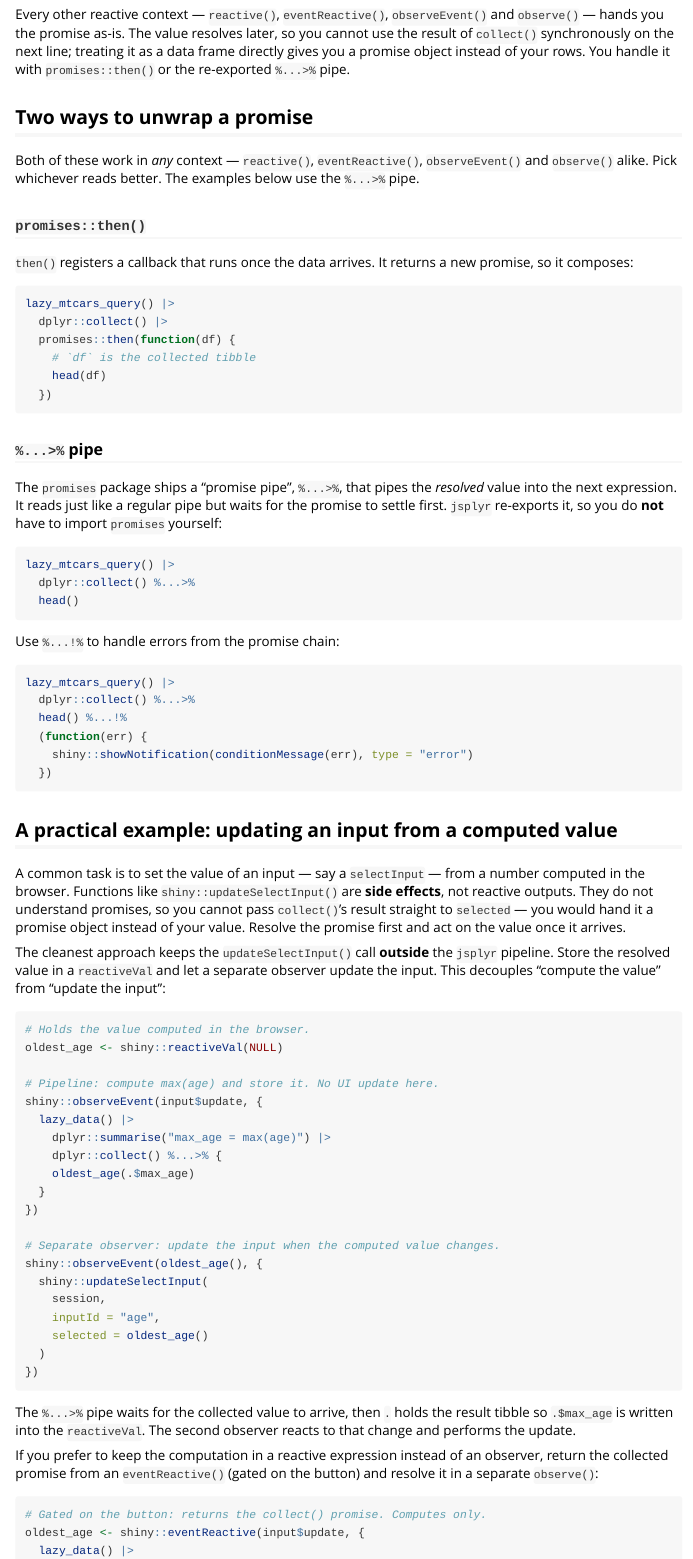
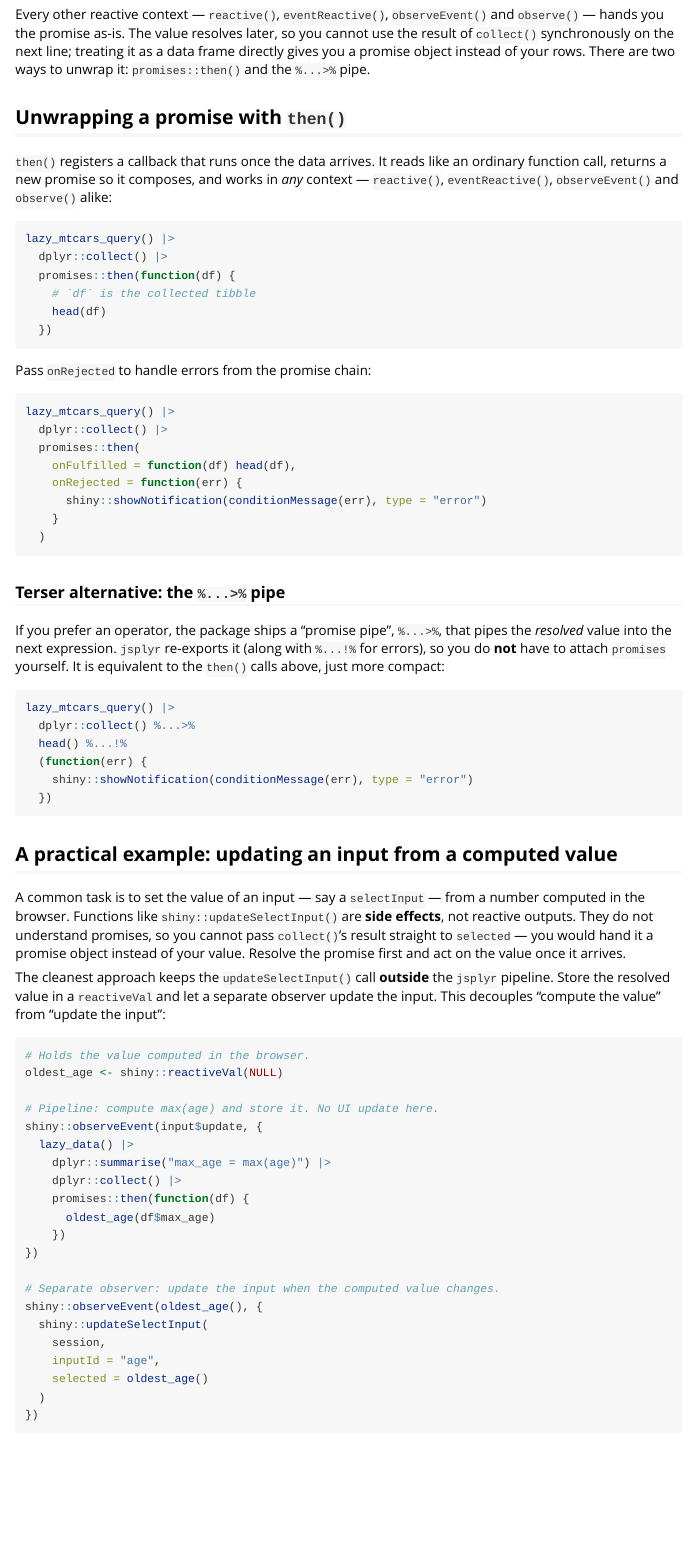
Before and after one commit to r-world-devs/jsplyr, an R Markdown document (vignettes/collect-with-promises.Rmd): the page in a window 1100 px wide, from 320 px down. Rendered offline with R 4.5, knitr and Pandoc, with nearby package versions.

Commit message:
Document both promise-handling styles for collect()/pull()
Show promises::then() and the %...>% pipe as two ways to unwrap the
collect()/pull() promise, without framing either as recommended. Expand
the collect() docs on handling promises in reactive wrappers with a link
to vignette("collect-with-promises"), and add the %...>% variant to the
vignette's practical examples.

Co-Authored-By: Claude Opus 4.8 (1M context) <noreply@anthropic.com>

````diff
--- a/vignettes/collect-with-promises.Rmd
+++ b/vignettes/collect-with-promises.Rmd
@@ -34,19 +34,15 @@ Every other reactive context — `reactive()`, `eventReactive()`,
 `observeEvent()` and `observe()` — hands you the promise as-is. The value
 resolves later, so you cannot use the result of `collect()` synchronously on the
 next line; treating it as a data frame directly gives you a promise object
-instead of your rows. You handle it with `promises::then()` or the re-exported
-`%...>%` pipe.
+instead of your rows. There are two ways to unwrap it: `promises::then()` and
+the `%...>%` pipe.
 
-## Two ways to unwrap a promise
+## Unwrapping a promise with `then()`
 
-Both of these work in *any* context — `reactive()`, `eventReactive()`,
-`observeEvent()` and `observe()` alike. Pick whichever reads better. The
-examples below use the `%...>%` pipe.
-
-### `promises::then()`
-
-`then()` registers a callback that runs once the data arrives. It returns a new
-promise, so it composes:
+`then()` registers a callback that runs once the data arrives. It reads like an
+ordinary function call, returns a new promise so it composes, and works in
+*any* context — `reactive()`, `eventReactive()`, `observeEvent()` and
+`observe()` alike:
 
 ```{r}
 lazy_mtcars_query() |>
@@ -57,20 +53,25 @@ lazy_mtcars_query() |>
   })
 ```
 
-### `%...>%` pipe
-
-The `promises` package ships a "promise pipe", `%...>%`, that pipes the
-*resolved* value into the next expression. It reads just like a regular pipe but
-waits for the promise to settle first. `jsplyr` re-exports it, so you do **not**
-have to import `promises` yourself:
+Pass `onRejected` to handle errors from the promise chain:
 
 ```{r}
 lazy_mtcars_query() |>
-  dplyr::collect() %...>%
-  head()
+  dplyr::collect() |>
+  promises::then(
+    onFulfilled = function(df) head(df),
+    onRejected = function(err) {
+      shiny::showNotification(conditionMessage(err), type = "error")
+    }
+  )
 ```
 
-Use `%...!%` to handle errors from the promise chain:
+### Terser alternative: the `%...>%` pipe
+
+If you prefer an operator, the package ships a "promise pipe", `%...>%`, that
+pipes the *resolved* value into the next expression. `jsplyr` re-exports it
+(along with `%...!%` for errors), so you do **not** have to attach `promises`
+yourself. It is equivalent to the `then()` calls above, just more compact:
 
 ```{r}
 lazy_mtcars_query() |>
@@ -103,9 +104,10 @@ oldest_age <- shiny::reactiveVal(NULL)
 shiny::observeEvent(input$update, {
   lazy_data() |>
     dplyr::summarise("max_age = max(age)") |>
-    dplyr::collect() %...>% {
-    oldest_age(.$max_age)
-  }
+    dplyr::collect() |>
+    promises::then(function(df) {
+      oldest_age(df$max_age)
+    })
 })
 
 # Separate observer: update the input when the computed value changes.
@@ -118,5 +120,6 @@ shiny::observeEvent(oldest_age(), {
 })
 ```
 
-The `%...>%` pipe waits for the collected value to arrive, then `.` holds the
-result tibble so `.$max_age` is written into the `reactiveVal`. The second
+The same pipeline with the `%...>%` pipe:
+
+```{r}
@@ -136,4 +149,3 @@ oldest_age <- shiny::eventReactive(input$update, {
 
 # Separate observer: resolve the promise and update the input.
 shiny::observe({
-  oldest_age() %...>% {
````
Also changed, not shown: NEWS.md (+5 -0 lines), R/reexports.R (+13 -2 lines), R/verb-collect.R (+35 -0 lines), R/verb-pull.R (+8 -1 lines), README.Rmd (+3 -3 lines), README.md, vignettes/collect-with-promises.Rmd (41 more changed lines), 4 other files.
